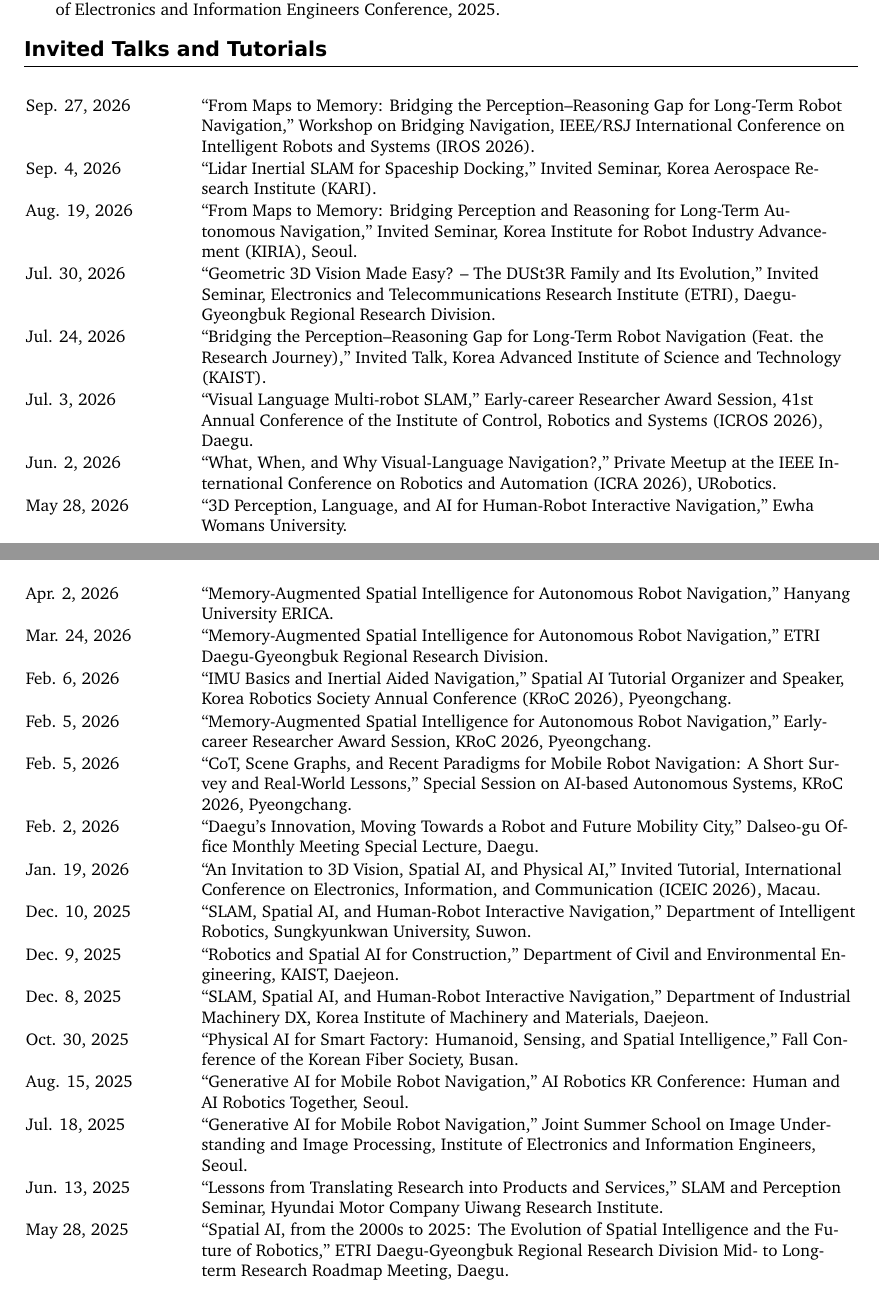
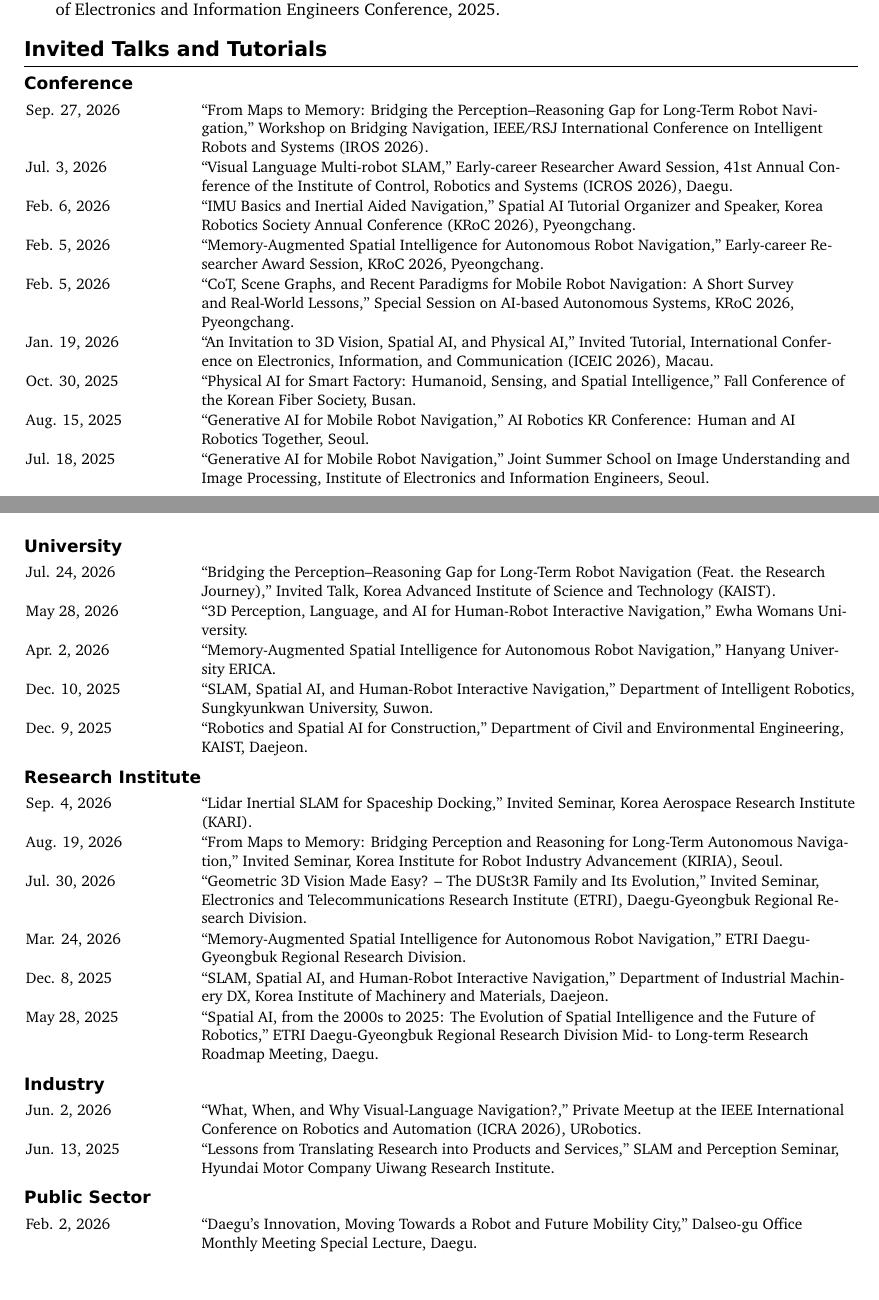
Before and after one commit to gisbi-kim/cv-giseopkim, a LaTeX document (main.tex): two parts of pages 4 and 5 of 5, joined at a grey line, cut so that both start at the same text. Compiled offline with XeLaTeX; a missing font is replaced by an installed copy or a similar font.

Commit message:
Group invited talks by website category with README icons

```diff
--- a/main.tex
+++ b/main.tex
@@ -16,6 +16,7 @@
 \usepackage{xurl}
 \usepackage{ragged2e}
 \usepackage{lastpage}
+\usepackage{needspace}
 
 \IfFontExistsTF{Bitstream Charter}{\setmainfont{Bitstream Charter}}{\setmainfont{Charter}}
 \setsansfont{DejaVu Sans}
@@ -56,6 +57,14 @@
 \newcommand{\me}{\textbf{Giseop KIM}}
 \newcommand{\corr}{\textsuperscript{\dag}}
 \newcommand{\first}{\textsuperscript{*}}
+\newcommand{\talkcategory}[1]{\titlespacing*{\subsection}{0pt}{4pt}{1pt}\Needspace{5\baselineskip}\subsection{#1}}
+\newenvironment{talktable}{%
+  \small
+  \renewcommand{\daterow}[2]{##1 & ##2 \\[0.4pt]}%
+  \setlength{\LTpre}{2pt}%
+  \setlength{\LTpost}{2pt}%
+  \begin{longtable}{@{}L{32mm}L{135mm}@{}}
+}{\end{longtable}}
 
 
 % Funding tables preserve every project field and repeat headings across pages.
@@ -229,31 +238,48 @@
 \end{enumerate}
 
 \section{Invited Talks and Tutorials}
-\begin{longtable}{@{}L{32mm}L{135mm}@{}}
+\talkcategory{Conference}
+\begin{talktable}
 \daterow{Sep. 27, 2026}{``From Maps to Memory: Bridging the Perception--Reasoning Gap for Long-Term Robot Navigation,'' Workshop on Bridging Navigation, IEEE/RSJ International Conference on Intelligent Robots and Systems (IROS 2026).}
+\daterow{Jul. 3, 2026}{``Visual Language Multi-robot SLAM,'' Early-career Researcher Award Session, 41st Annual Conference of the Institute of Control, Robotics and Systems (ICROS 2026), Daegu.}
+\daterow{Feb. 6, 2026}{``IMU Basics and Inertial Aided Navigation,'' Spatial AI Tutorial Organizer and Speaker, Korea Robotics Society Annual Conference (KRoC 2026), Pyeongchang.}
+\daterow{Feb. 5, 2026}{``Memory-Augmented Spatial Intelligence for Autonomous Robot Navigation,'' Early-career Researcher Award Session, KRoC 2026, Pyeongchang.}
+\daterow{Feb. 5, 2026}{``CoT, Scene Graphs, and Recent Paradigms for Mobile Robot Navigation: A Short Survey and Real-World Lessons,'' Special Session on AI-based Autonomous Systems, KRoC 2026, Pyeongchang.}
+\daterow{Jan. 19, 2026}{``An Invitation to 3D Vision, Spatial AI, and Physical AI,'' Invited Tutorial, International Conference on Electronics, Information, and Communication (ICEIC 2026), Macau.}
+\daterow{Oct. 30, 2025}{``Physical AI for Smart Factory: Humanoid, Sensing, and Spatial Intelligence,'' Fall Conference of the Korean Fiber Society, Busan.}
+\daterow{Aug. 15, 2025}{``Generative AI for Mobile Robot Navigation,'' AI Robotics KR Conference: Human and AI Robotics Together, Seoul.}
+\daterow{Jul. 18, 2025}{``Generative AI for Mobile Robot Navigation,'' Joint Summer School on Image Understanding and Image Processing, Institute of Electronics and Information Engineers, Seoul.}
+\end{talktable}
+
+\talkcategory{University}
+\begin{talktable}
+\daterow{Jul. 24, 2026}{``Bridging the Perception--Reasoning Gap for Long-Term Robot Navigation (Feat. the Research Journey),'' Invited Talk, Korea Advanced Institute of Science and Technology (KAIST).}
+\daterow{May 28, 2026}{``3D Perception, Language, and AI for Human-Robot Interactive Navigation,'' Ewha Womans University.}
+\daterow{Apr. 2, 2026}{``Memory-Augmented Spatial Intelligence for Autonomous Robot Navigation,'' Hanyang University ERICA.}
+\daterow{Dec. 10, 2025}{``SLAM, Spatial AI, and Human-Robot Interactive Navigation,'' Department of Intelligent Robotics, Sungkyunkwan University, Suwon.}
+\daterow{Dec. 9, 2025}{``Robotics and Spatial AI for Construction,'' Department of Civil and Environmental Engineering, KAIST, Daejeon.}
+\end{talktable}
+
+\talkcategory{Research Institute}
+\begin{talktable}
 \daterow{Sep. 4, 2026}{``Lidar Inertial SLAM for Spaceship Docking,'' Invited Seminar, Korea Aerospace Research Institute (KARI).}
 \daterow{Aug. 19, 2026}{``From Maps to Memory: Bridging Perception and Reasoning for Long-Term Autonomous Navigation,'' Invited Seminar, Korea Institute for Robot Industry Advancement (KIRIA), Seoul.}
 \daterow{Jul. 30, 2026}{``Geometric 3D Vision Made Easy? -- The DUSt3R Family and Its Evolution,'' Invited Seminar, Electronics and Telecommunications Research Institute (ETRI), Daegu-Gyeongbuk Regional Research Division.}
-\daterow{Jul. 24, 2026}{``Bridging the Perception--Reasoning Gap for Long-Term Robot Navigation (Feat. the Research Journey),'' Invited Talk, Korea Advanced Institute of Science and Technology (KAIST).}
-\daterow{Jul. 3, 2026}{``Visual Language Multi-robot SLAM,'' Early-career Researcher Award Session, 41st Annual Conference of the Institute of Control, Robotics and Systems (ICROS 2026), Daegu.}
+\daterow{Mar. 24, 2026}{``Memory-Augmented Spatial Intelligence for Autonomous Robot Navigation,'' ETRI Daegu-Gyeongbuk Regional Research Division.}
+\daterow{Dec. 8, 2025}{``SLAM, Spatial AI, and Human-Robot Interactive Navigation,'' Department of Industrial Machinery DX, Korea Institute of Machinery and Materials, Daejeon.}
+\daterow{May 28, 2025}{``Spatial AI, from the 2000s to 2025: The Evolution of Spatial Intelligence and the Future of Robotics,'' ETRI Daegu-Gyeongbuk Regional Research Division Mid- to Long-term Research Roadmap Meeting, Daegu.}
+\end{talktable}
+
+\talkcategory{Industry}
+\begin{talktable}
 \daterow{Jun. 2, 2026}{``What, When, and Why Visual-Language Navigation?,'' Private Meetup at the IEEE International Conference on Robotics and Automation (ICRA 2026), URobotics.}
-\daterow{May 28, 2026}{``3D Perception, Language, and AI for Human-Robot Interactive Navigation,'' Ewha Womans University.}
-\daterow{Apr. 2, 2026}{``Memory-Augmented Spatial Intelligence for Autonomous Robot Navigation,'' Hanyang University ERICA.}
-\daterow{Mar. 24, 2026}{``Memory-Augmented Spatial Intelligence for Autonomous Robot Navigation,'' ETRI Daegu-Gyeongbuk Regional Research Division.}
-\daterow{Feb. 6, 2026}{``IMU Basics and Inertial Aided Navigation,'' Spatial AI Tutorial Organizer and Speaker, Korea Robotics Society Annual Conference (KRoC 2026), Pyeongchang.}
-\daterow{Feb. 5, 2026}{``Memory-Augmented Spatial Intelligence for Autonomous Robot Navigation,'' Early-career Researcher Award Session, KRoC 2026, Pyeongchang.}
-\daterow{Feb. 5, 2026}{``CoT, Scene Graphs, and Recent Paradigms for Mobile Robot Navigation: A Short Survey and Real-World Lessons,'' Special Session on AI-based Autonomous Systems, KRoC 2026, Pyeongchang.}
+\daterow{Jun. 13, 2025}{``Lessons from Translating Research into Products and Services,'' SLAM and Perception Seminar, Hyundai Motor Company Uiwang Research Institute.}
+\end{talktable}
+
+\talkcategory{Public Sector}
+\begin{talktable}
 \daterow{Feb. 2, 2026}{``Daegu's Innovation, Moving Towards a Robot and Future Mobility City,'' Dalseo-gu Office Monthly Meeting Special Lecture, Daegu.}
-\daterow{Jan. 19, 2026}{``An Invitation to 3D Vision, Spatial AI, and Physical AI,'' Invited Tutorial, International Conference on Electronics, Information, and Communication (ICEIC 2026), Macau.}
-\daterow{Dec. 10, 2025}{``SLAM, Spatial AI, and Human-Robot Interactive Navigation,'' Department of Intelligent Robotics, Sungkyunkwan University, Suwon.}
-\daterow{Dec. 9, 2025}{``Robotics and Spatial AI for Construction,'' Department of Civil and Environmental Engineering, KAIST, Daejeon.}
-\daterow{Dec. 8, 2025}{``SLAM, Spatial AI, and Human-Robot Interactive Navigation,'' Department of Industrial Machinery DX, Korea Institute of Machinery and Materials, Daejeon.}
-\daterow{Oct. 30, 2025}{``Physical AI for Smart Factory: Humanoid, Sensing, and Spatial Intelligence,'' Fall Conference of the Korean Fiber Society, Busan.}
-\daterow{Aug. 15, 2025}{``Generative AI for Mobile Robot Navigation,'' AI Robotics KR Conference: Human and AI Robotics Together, Seoul.}
-\daterow{Jul. 18, 2025}{``Generative AI for Mobile Robot Navigation,'' Joint Summer School on Image Understanding and Image Processing, Institute of Electronics and Information Engineers, Seoul.}
-\daterow{Jun. 13, 2025}{``Lessons from Translating Research into Products and Services,'' SLAM and Perception Seminar, Hyundai Motor Company Uiwang Research Institute.}
-\daterow{May 28, 2025}{``Spatial AI, from the 2000s to 2025: The Evolution of Spatial Intelligence and the Future of Robotics,'' ETRI Daegu-Gyeongbuk Regional Research Division Mid- to Long-term Research Roadmap Meeting, Daegu.}
-\end{longtable}
+\end{talktable}
 
 \section{Graduate Student Advising}
 \begin{tabularx}{\textwidth}{@{}L{34mm}L{40mm}Y@{}}
```
Also changed, not shown: CHANGELOG.md, README.md, main.pdf, 1 other file.
